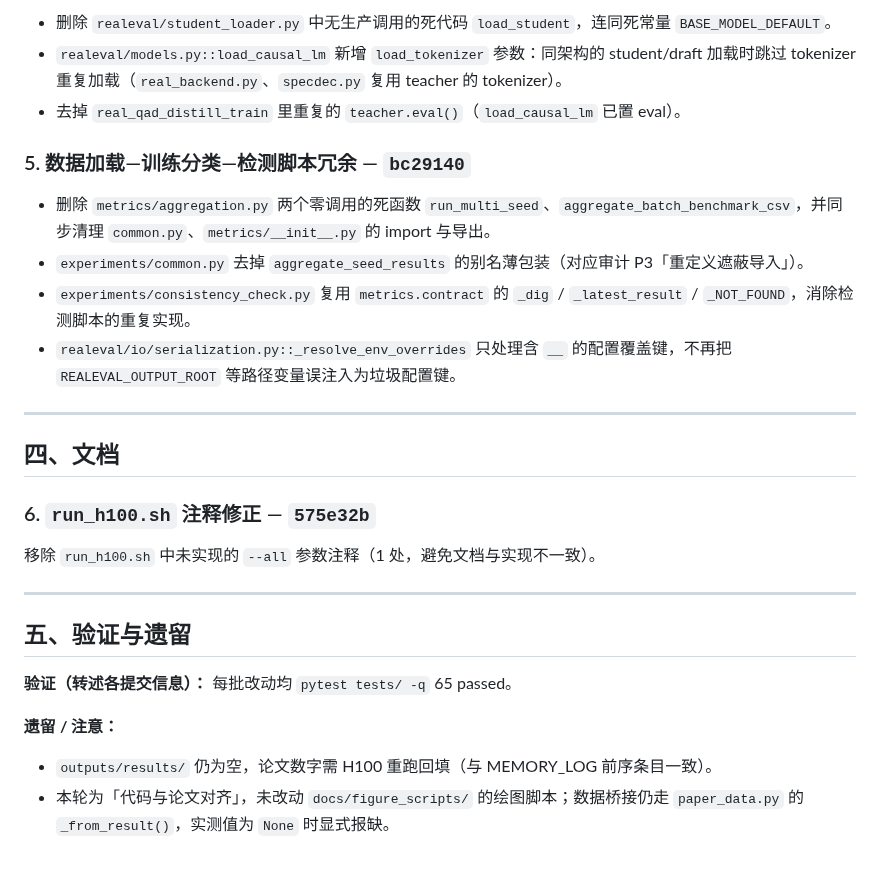
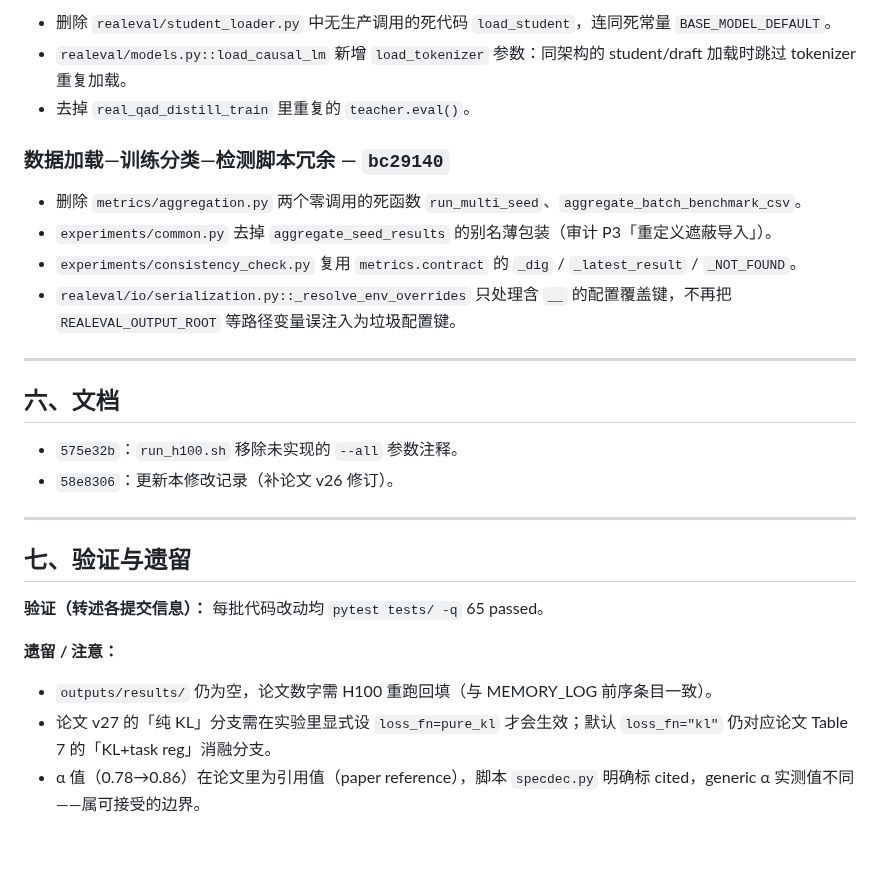
Before and after one commit to wangdajin062/H100_package_realeval, a Markdown page: reports/2026-08-15_changes.md, the part around one of its changes. GitHub-like rendering.

```diff
--- a/reports/2026-08-15_changes.md
+++ b/reports/2026-08-15_changes.md
@@ -104,30 +136,30 @@
 
 - 删除 `realeval/student_loader.py` 中无生产调用的死代码 `load_student`，连同死常量 `BASE_MODEL_DEFAULT`。
-- `realeval/models.py::load_causal_lm` 新增 `load_tokenizer` 参数：同架构的 student/draft 加载时跳过 tokenizer 重复加载（`real_backend.py`、`specdec.py` 复用 teacher 的 tokenizer）。
-- 去掉 `real_qad_distill_train` 里重复的 `teacher.eval()`（`load_causal_lm` 已置 eval）。
+- `realeval/models.py::load_causal_lm` 新增 `load_tokenizer` 参数：同架构的 student/draft 加载时跳过 tokenizer 重复加载。
+- 去掉 `real_qad_distill_train` 里重复的 `teacher.eval()`。
 
-### 5. 数据加载—训练分类—检测脚本冗余 — `bc29140`
+### 数据加载—训练分类—检测脚本冗余 — `bc29140`
 
-- 删除 `metrics/aggregation.py` 两个零调用的死函数 `run_multi_seed`、`aggregate_batch_benchmark_csv`，并同步清理 `common.py`、`metrics/__init__.py` 的 import 与导出。
-- `experiments/common.py` 去掉 `aggregate_seed_results` 的别名薄包装（对应审计 P3「重定义遮蔽导入」）。
-- `experiments/consistency_check.py` 复用 `metrics.contract` 的 `_dig` / `_latest_result` / `_NOT_FOUND`，消除检测脚本的重复实现。
+- 删除 `metrics/aggregation.py` 两个零调用的死函数 `run_multi_seed`、`aggregate_batch_benchmark_csv`。
+- `experiments/common.py` 去掉 `aggregate_seed_results` 的别名薄包装（审计 P3「重定义遮蔽导入」）。
+- `experiments/consistency_check.py` 复用 `metrics.contract` 的 `_dig` / `_latest_result` / `_NOT_FOUND`。
 - `realeval/io/serialization.py::_resolve_env_overrides` 只处理含 `__` 的配置覆盖键，不再把 `REALEVAL_OUTPUT_ROOT` 等路径变量误注入为垃圾配置键。
 
 ---
 
-## 四、文档
+## 六、文档
 
-### 6. `run_h100.sh` 注释修正 — `575e32b`
-
-移除 `run_h100.sh` 中未实现的 `--all` 参数注释（1 处，避免文档与实现不一致）。
+- `575e32b`：`run_h100.sh` 移除未实现的 `--all` 参数注释。
+- `58e8306`：更新本修改记录（补论文 v26 修订）。
 
 ---
 
-## 五、验证与遗留
+## 七、验证与遗留
 
-**验证（转述各提交信息）：** 每批改动均 `pytest tests/ -q` 65 passed。
+**验证（转述各提交信息）：** 每批代码改动均 `pytest tests/ -q` 65 passed。
 
 **遗留 / 注意：**
 
 - `outputs/results/` 仍为空，论文数字需 H100 重跑回填（与 MEMORY_LOG 前序条目一致）。
-- 本轮为「代码与论文对齐」，未改动 `docs/figure_scripts/` 的绘图脚本；数据桥接仍走 `paper_data.py` 的 `_from_result()`，实测值为 `None` 时显式报缺。
+- 论文 v27 的「纯 KL」分支需在实验里显式设 `loss_fn=pure_kl` 才会生效；默认 `loss_fn="kl"` 仍对应论文 Table 7 的「KL+task reg」消融分支。
+- α 值（0.78→0.86）在论文里为引用值（paper reference），脚本 `specdec.py` 明确标 cited，generic α 实测值不同——属可接受的边界。
```
Also changed, not shown: other parts of reports/2026-08-15_changes.md (+76 -44 lines).
